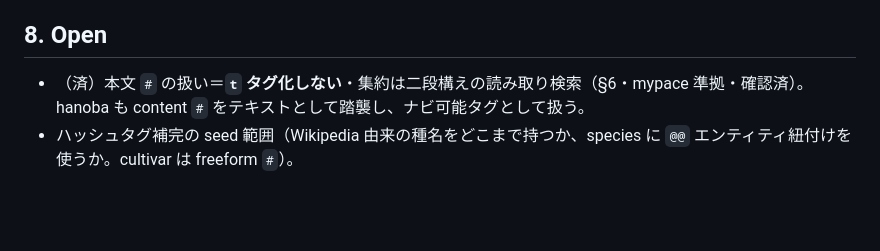
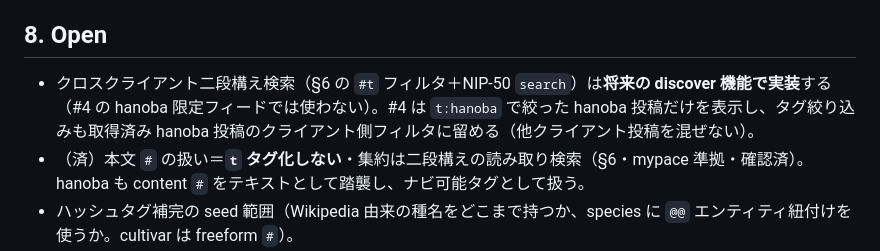
Before and after one commit to kako-jun/hanoba, a Markdown page: DESIGN.md, the part around the change. Drawn GitHub-style; blank space fills up the shorter version.

Commit message:
docs: §8 にクロスクライアント検索の将来位置づけを追記 (#4)

```diff
--- a/DESIGN.md
+++ b/DESIGN.md
@@ -86,6 +86,7 @@ mypace と同じ Nostr 空間・同じタグ規約に準拠する（独自化し
 
 ## 8. Open
 
+- クロスクライアント二段構え検索（§6 の `#t` フィルタ＋NIP-50 `search`）は**将来の discover 機能で実装**する（#4 の hanoba 限定フィードでは使わない）。#4 は `t:hanoba` で絞った hanoba 投稿だけを表示し、タグ絞り込みも取得済み hanoba 投稿のクライアント側フィルタに留める（他クライアント投稿を混ぜない）。
 - （済）本文 `#` の扱い＝**`t` タグ化しない**・集約は二段構えの読み取り検索（§6・mypace 準拠・確認済）。hanoba も content `#` をテキストとして踏襲し、ナビ可能タグとして扱う。
 - ハッシュタグ補完の seed 範囲（Wikipedia 由来の種名をどこまで持つか、species に `@@` エンティティ紐付けを使うか。cultivar は freeform `#`）。
 - レトロ加工に加え「即時の軽い補正（彩度等）」を別途持つかの線引き。
```
